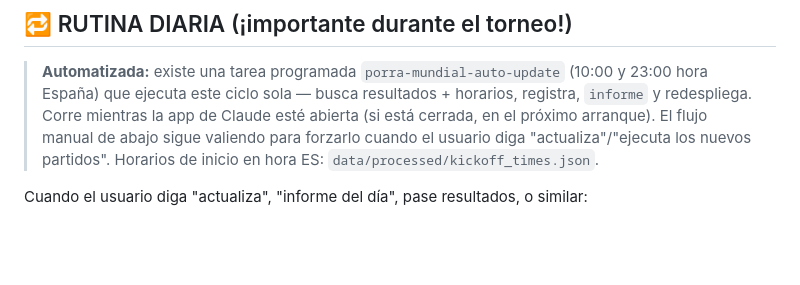
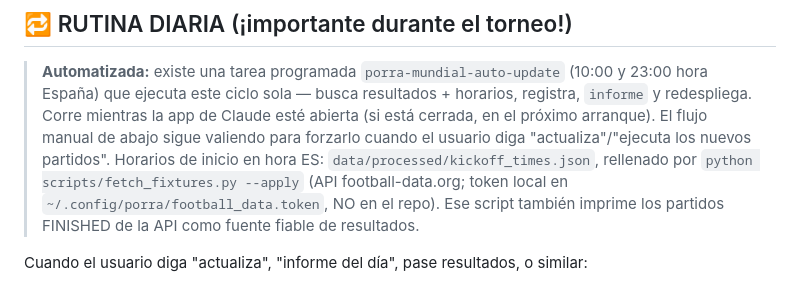
Before and after one commit to diegoborge2002-tech/porra-mundial-2026, a Markdown page: CLAUDE.md, the part around the change. GitHub-like rendering; blank space fills up the shorter version.

Commit message:
Doc: integracion API football-data en la rutina

```diff
--- a/CLAUDE.md
+++ b/CLAUDE.md
@@ -20,7 +20,10 @@ Web Streamlit de predicción del Mundial 2026 (11 jun – 19 jul 2026, 48 equipo
 > horarios, registra, `informe` y redespliega. Corre mientras la app de Claude
 > esté abierta (si está cerrada, en el próximo arranque). El flujo manual de abajo
 > sigue valiendo para forzarlo cuando el usuario diga "actualiza"/"ejecuta los
-> nuevos partidos". Horarios de inicio en hora ES: `data/processed/kickoff_times.json`.
+> nuevos partidos". Horarios de inicio en hora ES: `data/processed/kickoff_times.json`,
+> rellenado por `python scripts/fetch_fixtures.py --apply` (API football-data.org;
+> token local en `~/.config/porra/football_data.token`, NO en el repo). Ese script
+> también imprime los partidos FINISHED de la API como fuente fiable de resultados.
 
 Cuando el usuario diga "actualiza", "informe del día", pase resultados, o similar:
 
```
